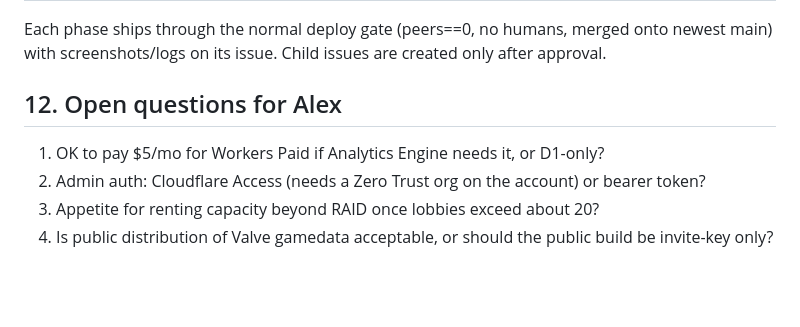
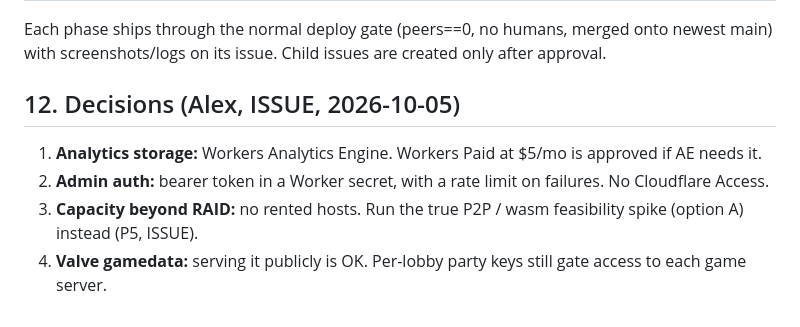
Before and after one commit to phattbeats/csparty, a Markdown page: docs/lobby-design.md, the part around the change. GitHub-like rendering; blank space fills up the shorter version.

Commit message:
docs(lobby): record Alex's decisions

```diff
--- a/docs/lobby-design.md
+++ b/docs/lobby-design.md
@@ -168,9 +168,9 @@ Purpose: see health at a glance, see what players are doing, and have a few safe
 
 Each phase ships through the normal deploy gate (peers==0, no humans, merged onto newest main) with screenshots/logs on its issue. Child issues are created only after approval.
 
-## 12. Open questions for Alex
+## 12. Decisions (Alex, ISSUE, 2026-10-05)
 
-1. OK to pay $5/mo for Workers Paid if Analytics Engine needs it, or D1-only?
-2. Admin auth: Cloudflare Access (needs a Zero Trust org on the account) or bearer token?
-3. Appetite for renting capacity beyond RAID once lobbies exceed about 20?
-4. Is public distribution of Valve gamedata acceptable, or should the public build be invite-key only?
+1. **Analytics storage:** Workers Analytics Engine. Workers Paid at $5/mo is approved if AE needs it.
+2. **Admin auth:** bearer token in a Worker secret, with a rate limit on failures. No Cloudflare Access.
+3. **Capacity beyond RAID:** no rented hosts. Run the true P2P / wasm feasibility spike (option A) instead (P5, ISSUE).
+4. **Valve gamedata:** serving it publicly is OK. Per-lobby party keys still gate access to each game server.
```
